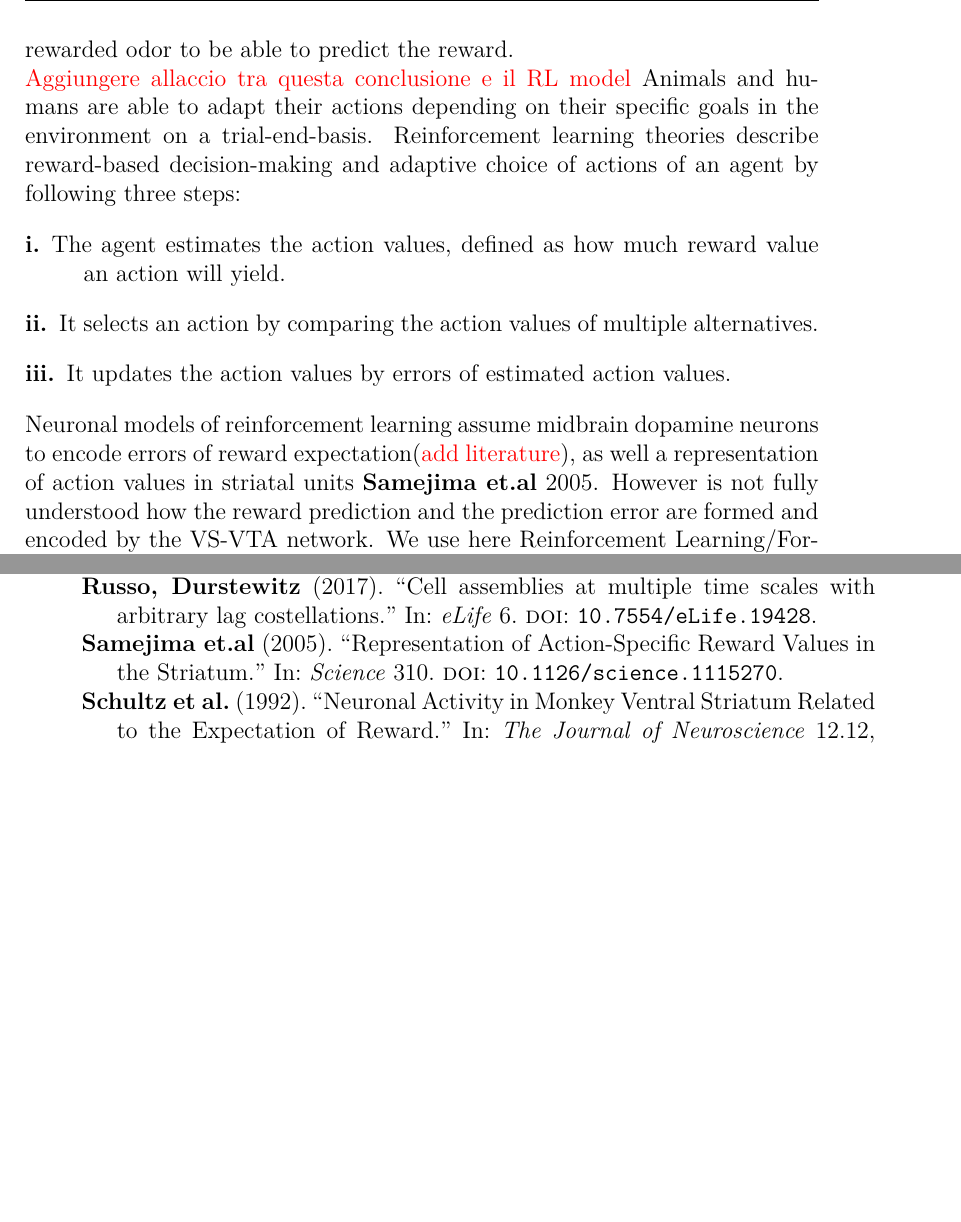
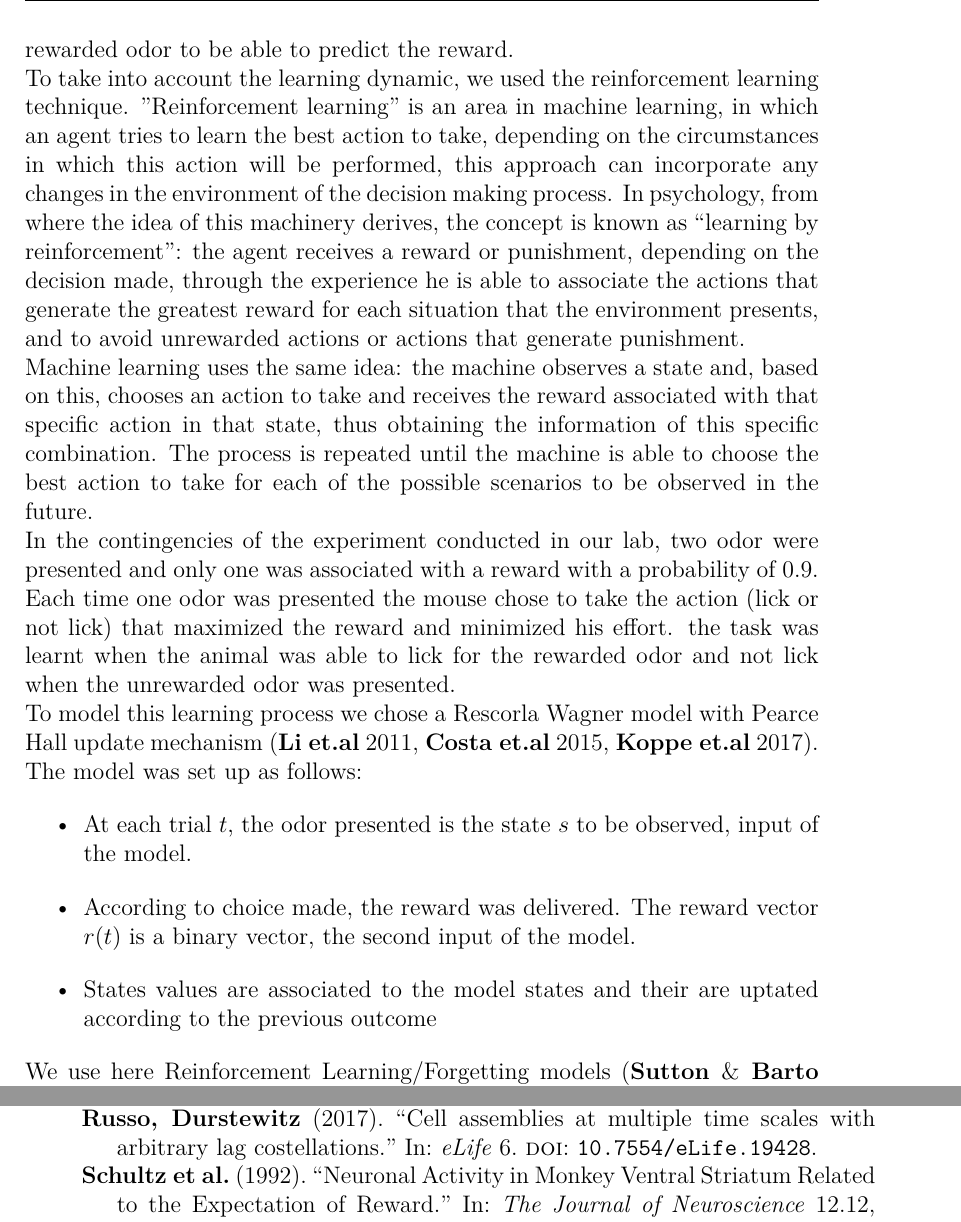
Before and after one commit to CarlaFilosa/Thesis_Carla_Draft, a LaTeX thesis (thesis.tex, which reads chapters/ReinforcementLearning.tex): two parts of pages 48 and 63 of 64, joined at a grey line, cut so that both start at the same text, the shorter picture padded with empty space. Compiled offline with pdfLaTeX.

Commit message:
31st may

```diff
--- a/chapters/ReinforcementLearning.tex
+++ b/chapters/ReinforcementLearning.tex
@@ -1,15 +1,14 @@
 \chapter{Reinforcement Learning Model}
 \label{chap:RL}
 \section{Introduction}
-In the last session we analyzed the task-related activity patterns of principal assembly-pair types.\\Significant task related activity was tested with Friedman test in stimulus presentation (CS+/-) interval, stimulus continued\footnote{The window right before the reward delivery time, or the expected reward time in False Alarm trials, or the hypothetical reward time in Correct Rejection trials.} (CS+/- cont.) interval, and reward\footnote{Or expected reward in False Alarm trials, or Hypothetical Reward in Correct Rejection trials.}.\\We found a good portion of SPN-DAN pairs becoming active early at stimulus presentation, another important group being active later during the stimulus presentation, and only a small fraction of SPN-DAN pairs active only at the retrieval.\\The described activity pattern makes SPN-DAN pairs good candidates for reward prediction (RP) coding.\\On the other hand we observed that FSN-DAN pairs are early activated by the stimulus on onset and they show as well a phasic activity at the reward time.\\This kind of activity pattern suggests that FSN-DAN pairs could code for reward prediction error (RPE).\\However we are not able to address those question with the presented activity patterns description, that is rather static, whereas the performed task was highly dynamic.\\The task was such that the animal had to assign and re-assign a value to the rewarded odor to be able to predict the reward.\\{\color{red}Aggiungere allaccio tra questa conclusione e il RL model}
-Animals and humans are able to adapt their actions depending on their specific goals in the environment on a trial-end-basis.
-Reinforcement learning theories describe reward-based decision-making and adaptive choice of actions of an agent by following three steps:
-\begin{description}
-    \item[i.]The agent estimates the action values, defined as how much reward value an action will yield.
-    \item[ii.]It selects an action by comparing the action values of multiple alternatives.
-    \item[iii.]It updates the action values by errors of estimated action values.
-\end{description}
-Neuronal models of reinforcement learning assume midbrain dopamine neurons to encode errors of reward expectation({\color{red}add literature}), as well a representation of action values in striatal units \cite{DoyaRL_VS}. However is not fully understood how the reward prediction and the prediction error are formed and encoded by the VS-VTA network.
+In the last session we analyzed the task-related activity patterns of principal assembly-pair types.\\Significant task related activity was tested with Friedman test in stimulus presentation (CS+/-) interval, stimulus continued\footnote{The window right before the reward delivery time, or the expected reward time in False Alarm trials, or the hypothetical reward time in Correct Rejection trials.} (CS+/- cont.) interval, and reward\footnote{Or expected reward in False Alarm trials, or Hypothetical Reward in Correct Rejection trials.}.\\We found a good portion of SPN-DAN pairs becoming active early at stimulus presentation, another important group being active later during the stimulus presentation, and only a small fraction of SPN-DAN pairs active only at the retrieval.\\The described activity pattern makes SPN-DAN pairs good candidates for reward prediction (RP) coding.\\On the other hand we observed that FSN-DAN pairs are early activated by the stimulus on onset and they show as well a phasic activity at the reward time.\\This kind of activity pattern suggests that FSN-DAN pairs could code for reward prediction error (RPE).\\However we are not able to address those question with the presented activity patterns description, that is rather static, whereas the performed task was highly dynamic.\\The task was such that the animal had to assign and re-assign a value to the rewarded odor to be able to predict the reward.\\To take into account the learning dynamic, we used the reinforcement learning technique. $"$Reinforcement learning$"$ is an area in machine learning, in which an agent tries to learn the best action to take, depending on the circumstances in which this action will be performed, this approach can incorporate any changes in the environment of the decision making process. In psychology, from where the idea of this machinery derives, the concept is known as “learning by reinforcement”: the agent receives a reward or punishment, depending on the decision made, through the experience he is able to associate the actions that generate the greatest reward for each situation that the environment presents, and to avoid unrewarded actions or actions that generate punishment.\\
+Machine learning uses the same idea: the machine observes a state and, based on this, chooses an action to take and receives the reward associated with that specific action in that state, thus obtaining the information of this specific combination. The process is repeated until the machine is able to choose the best action to take for each of the possible scenarios to be observed in the future.\\In the contingencies of the experiment conducted in our lab, two odor were presented and only one was associated with a reward with a probability of 0.9. Each time one odor was presented the mouse chose to take the action (lick or not lick) that maximized the reward and minimized his effort. the task was learnt when the animal was able to lick for the rewarded odor and not lick when the unrewarded odor was presented.\\To model this learning process we chose a Rescorla Wagner model with Pearce Hall update mechanism (\cite{Li}, \cite{Costa}, \cite{Koppe}).\\
+The model was set up as follows:
+\begin{itemize}
+    \item At each trial $t$, the odor presented is the state $s$ to be observed, input of the model.
+    \item According to choice made, the reward was delivered. The reward vector $r(t)$ is a binary vector, the second input of the model.
+    \item States values are associated to the model states and their are uptated according to the previous outcome
+\end{itemize}
 %%
 We use here Reinforcement Learning/Forgetting models (\cite{SuttonBarto}) with Q-learning values (\cite{Dayan1}) to fit mice behaviour in go-no go odor discrimination task; we regress afterwards neuronal activity with model values.
 \section{Model}
```
